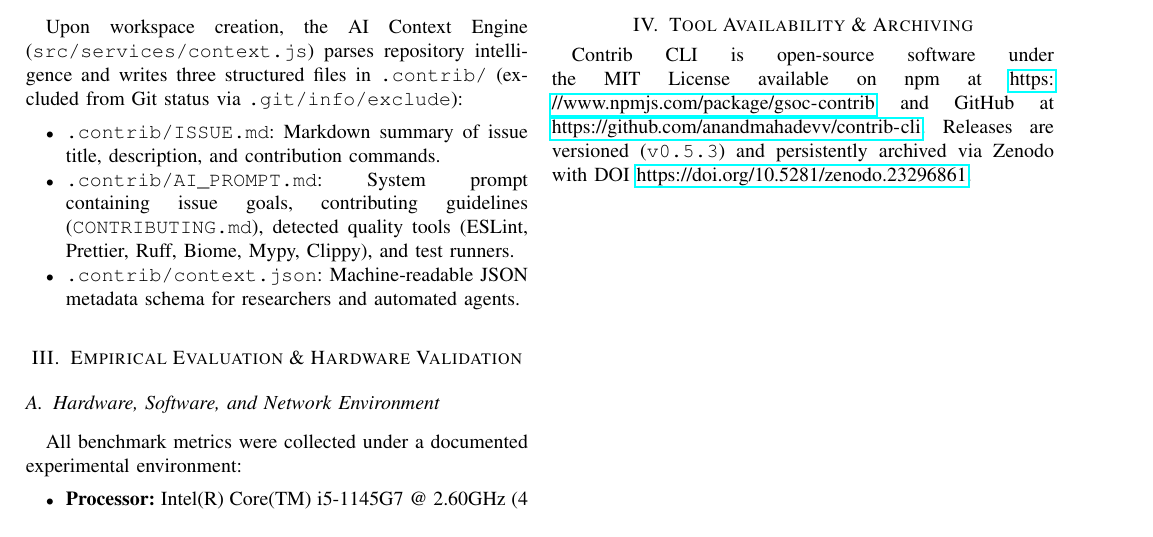
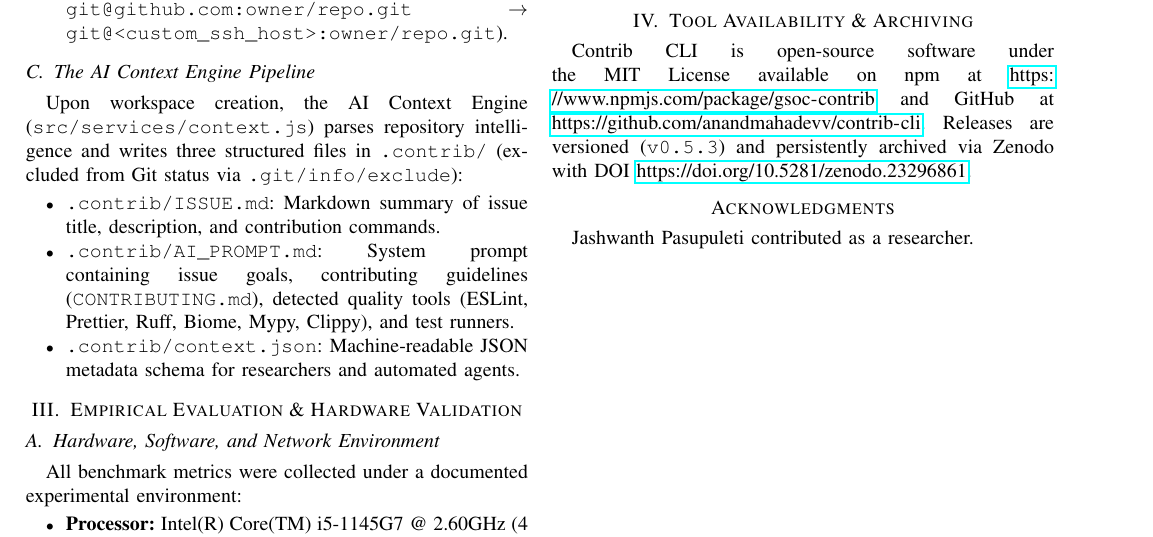
Before and after one commit to anandmahadevv/contrib-cli, a LaTeX paper (paper/paper.tex): part of page 2 of 3, cut at the place of the change. Compiled offline with pdfLaTeX.

Commit message:
chore(paper): add Rinu Manoj to authors and acknowledge Jashwanth Pasupuleti in paper.tex (TASK C)

```diff
--- a/paper/paper.tex
+++ b/paper/paper.tex
@@ -116,4 +118,7 @@ Operations were explicitly disaggregated into Cold Full Clone ($T_{\text{full}}$
 \section{Tool Availability \& Archiving}
 Contrib CLI is open-source software under the MIT License available on npm at \url{https://www.npmjs.com/package/gsoc-contrib} and GitHub at \url{https://github.com/anandmahadevv/contrib-cli}. Releases are versioned (\texttt{v0.5.3}) and persistently archived via Zenodo with DOI \url{https://doi.org/10.5281/zenodo.23296861}.
 
+\section*{Acknowledgments}
+Jashwanth Pasupuleti contributed as a researcher.
+
 \end{document}
```
Also changed, not shown: paper/paper.tex (2 more changed lines).
